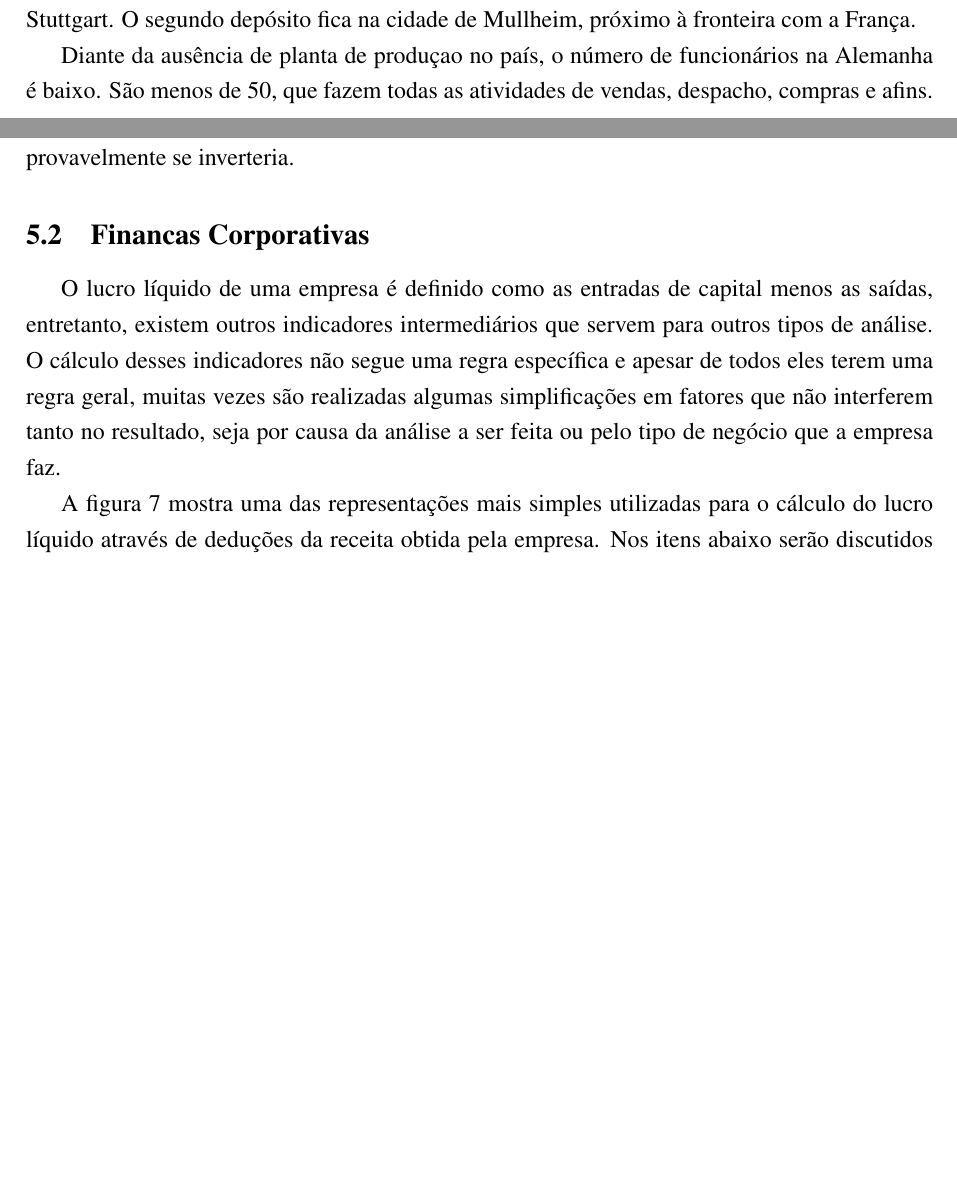
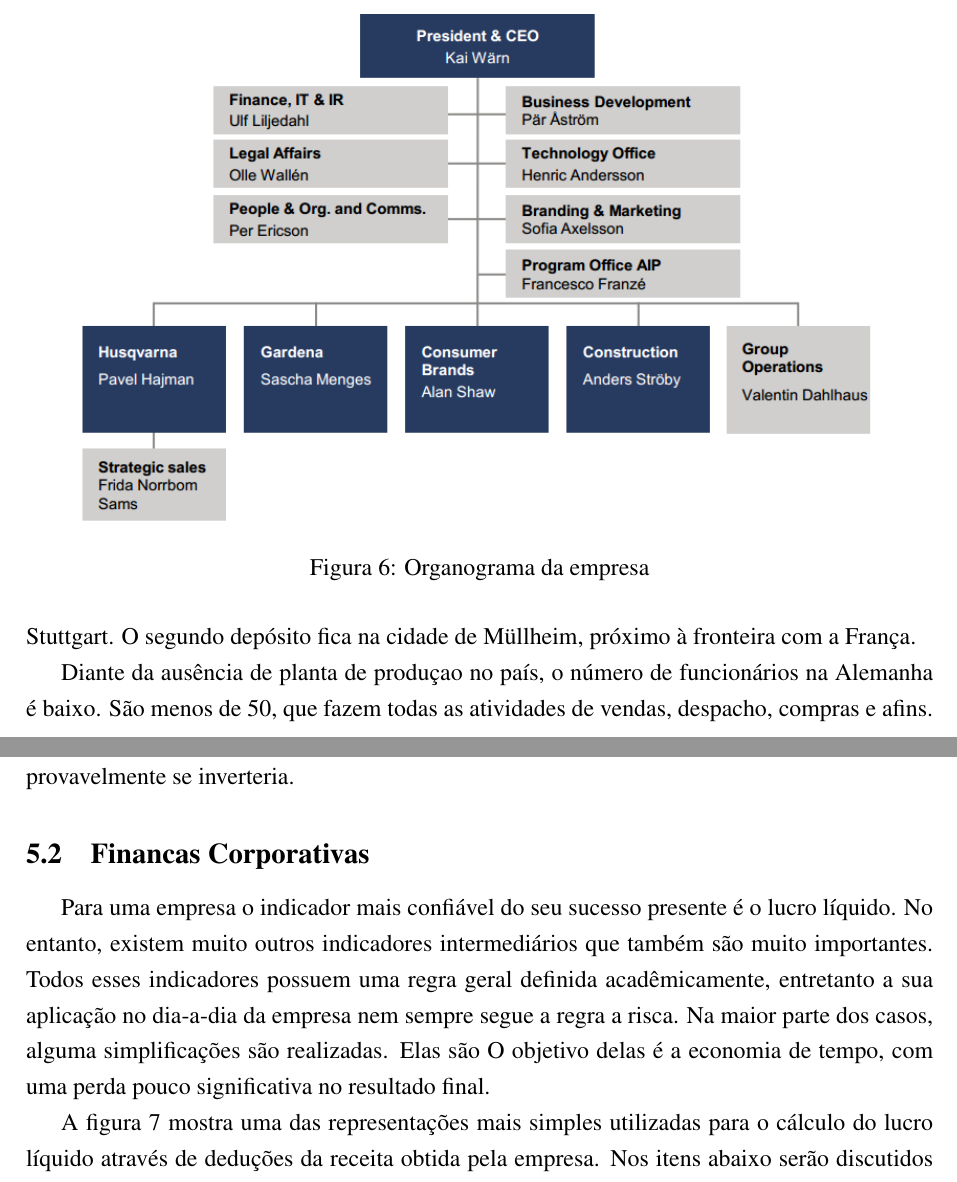
Before and after one commit to mscansian/trab, a LaTeX document (relatorio.tex): two parts of pages 12 and 13 of 24, joined at a grey line, cut at the place of the change, the shorter picture padded with empty space. Compiled offline with pdfLaTeX.

Commit message:
update pdf 2

```diff
--- a/relatorio.tex
+++ b/relatorio.tex
@@ -173,3 +166,7 @@
 
 \subsection{Estrutura administrativa}
 
+\begin{figure}[h!]
+	\centering
+	\includegraphics[width=0.9\textwidth]{img/organograma.png}
+	\caption{Organograma da empresa}
@@ -178,6 +176,8 @@
-Na Alemanha a empresa não possui plantas de produção, porém existe dois depósitos e um escritório de vendas. O escritório - responsável por toda a Alemanha - e um dos depóstitos estão localizados na cidade de Niederstotzingen, em Baden-Wurtemberg, à cerca de 100 km de Stuttgart. O segundo depósito fica na cidade de Mullheim, próximo à fronteira com a França.
+\subsection{Instalações}
 
-Diante da ausência de planta de produçao no país, o número de funcionários na Alemanha é baixo. São menos de 50, que fazem todas as atividades de vendas, despacho, compras e afins.
+	Na Alemanha a empresa não possui plantas de produção, porém existem dois depósitos e um escritório de vendas. O escritório - responsável por toda a Alemanha - e um dos depóstitos estão localizados na cidade de Niederstotzingen, em Baden-Wurtemberg, à cerca de 100 km de Stuttgart. O segundo depósito fica na cidade de Müllheim, próximo à fronteira com a França.
+
+	Diante da ausência de planta de produçao no país, o número de funcionários na Alemanha é baixo. São menos de 50, que fazem todas as atividades de vendas, despacho, compras e afins.
 
 \section{Teoria}
 
@@ -198,9 +198,11 @@
 Um exemplo simples da subjetividade do Valor é um pacote de café brasileiro vendido no Brasil e na Europa. Os clientes europeus veem um valor maior no produto (por ter vindo do Brasil) do que os clientes brasileiros. Se o pacote de café fosse europeu, essa relação de valor provavelmente se inverteria.
 
 \subsection{Financas Corporativas}
-O lucro líquido de uma empresa é definido como as entradas de capital menos as saídas, entretanto, existem outros indicadores intermediários que servem para outros tipos de análise. O cálculo desses indicadores não segue uma regra específica e apesar de todos eles terem uma regra geral, muitas vezes são realizadas algumas simplificações em fatores que não interferem tanto no resultado, seja por causa da análise a ser feita ou pelo tipo de negócio que a empresa faz.
+
+	Para uma empresa o indicador mais confiável do seu sucesso presente é o lucro líquido. No entanto, existem muito outros indicadores intermediários que também são muito importantes. Todos esses indicadores possuem uma regra geral definida acadêmicamente, entretanto a sua aplicação no dia-a-dia da empresa nem sempre segue a regra a risca. Na maior parte dos casos, alguma simplificações são realizadas. Elas são O objetivo delas é a economia de tempo, com uma perda pouco significativa no resultado final.
 
 %(MOZINHO, ESSE PARÁGRAFO DE CIMA ESTÁ MUITO LINGUIÇADO. NÃO FICOU CLARO O QUE VC QUIS DIZER.)
+%melhorou?
 
 \begin{figure}[h!]
 	\centering
```
Also changed, not shown: relatorio.pdf, relatorio.tex (10 more changed lines), 3 other files.
